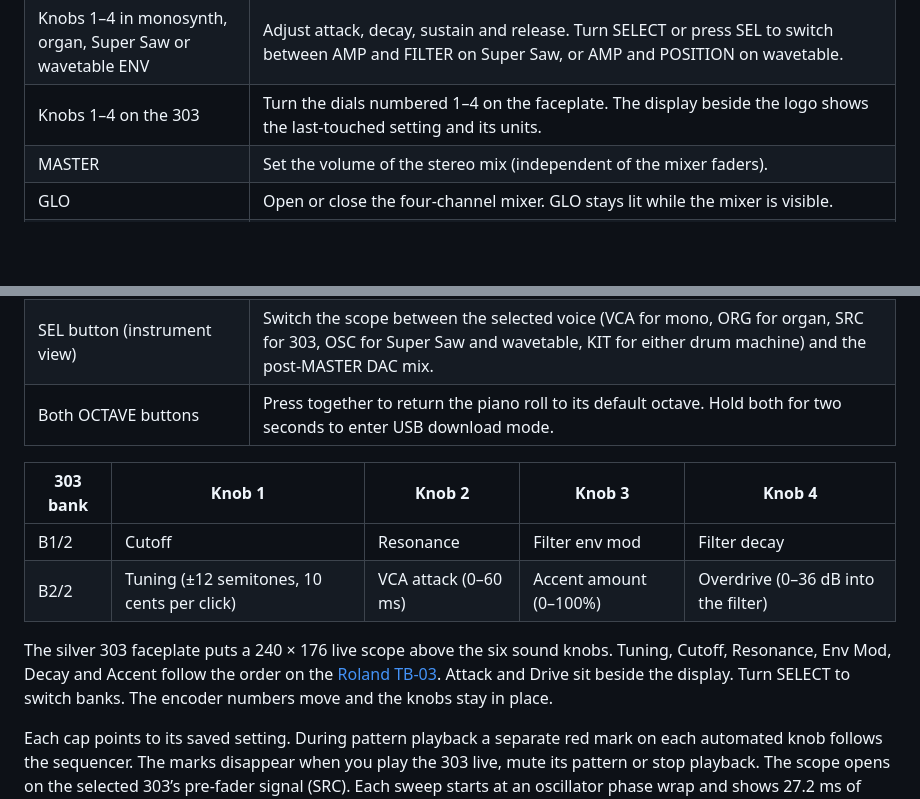
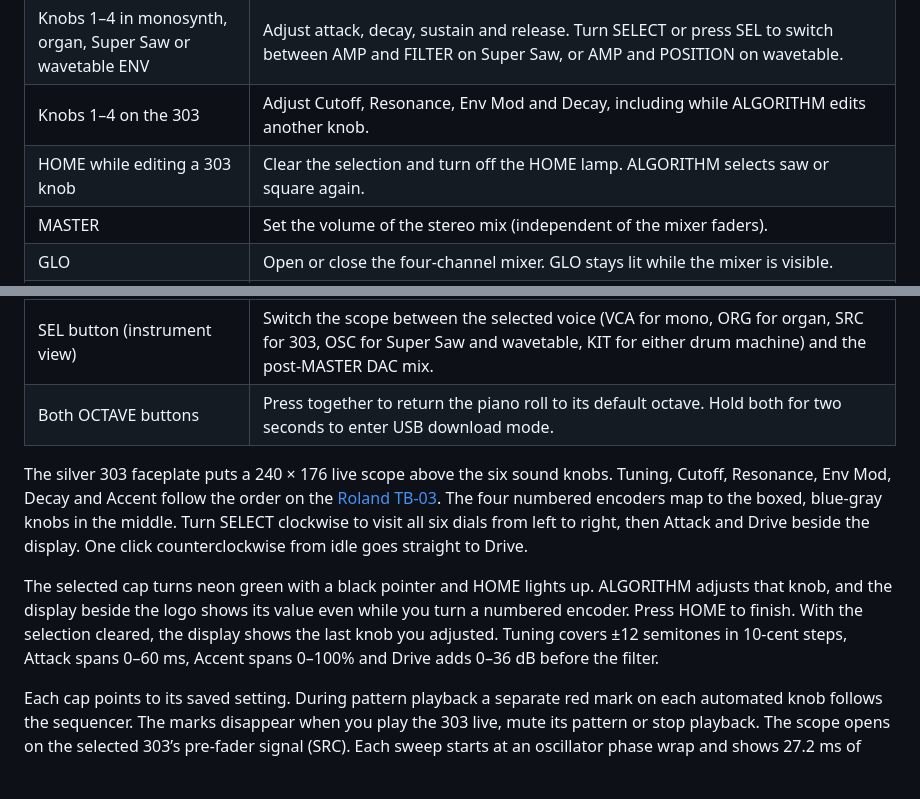
Before and after one commit to fm1-rust/wavegraph, a Markdown page: wavegraph-fm1/README.md, 2 parts joined by grey strips. GitHub-like rendering; blank space fills up the shorter version.

```diff
--- a/wavegraph-fm1/README.md
+++ b/wavegraph-fm1/README.md
@@ -49,7 +49,8 @@ WaveGraph tries to start USB MIDI at boot. The current AC791N BSP returns
 | Knobs 1–4 on the Super Saw | Set low-pass cutoff (10 Hz–20 kHz), resonance, detune and side-saw mix. |
 | ENV | Open or close the monosynth, organ, 303, Super Saw or wavetable envelope page. ENV stays lit while the page is open. |
 | Knobs 1–4 in monosynth, organ, Super Saw or wavetable ENV | Adjust attack, decay, sustain and release. Turn SELECT or press SEL to switch between AMP and FILTER on Super Saw, or AMP and POSITION on wavetable. |
-| Knobs 1–4 on the 303 | Turn the dials numbered 1–4 on the faceplate. The display beside the logo shows the last-touched setting and its units. |
+| Knobs 1–4 on the 303 | Adjust Cutoff, Resonance, Env Mod and Decay, including while ALGORITHM edits another knob. |
+| HOME while editing a 303 knob | Clear the selection and turn off the HOME lamp. ALGORITHM selects saw or square again. |
 | MASTER | Set the volume of the stereo mix (independent of the mixer faders). |
 | GLO | Open or close the four-channel mixer. GLO stays lit while the mixer is visible. |
 | Knobs 1–4 in the GLO overview | Set channel faders 1–4 independently. |
@@ -65,15 +66,19 @@ WaveGraph tries to start USB MIDI at boot. The current AC791N BSP returns
 | SEL button (instrument view) | Switch the scope between the selected voice (VCA for mono, ORG for organ, SRC for 303, OSC for Super Saw and wavetable, KIT for either drum machine) and the post-MASTER DAC mix. |
 | Both OCTAVE buttons | Press together to return the piano roll to its default octave. Hold both for two seconds to enter USB download mode. |
 
-| 303 bank | Knob 1 | Knob 2 | Knob 3 | Knob 4 |
-| --- | --- | --- | --- | --- |
-| B1/2 | Cutoff | Resonance | Filter env mod | Filter decay |
-| B2/2 | Tuning (±12 semitones, 10 cents per click) | VCA attack (0–60 ms) | Accent amount (0–100%) | Overdrive (0–36 dB into the filter) |
-
 The silver 303 faceplate puts a 240 × 176 live scope above the six sound knobs.
 Tuning, Cutoff, Resonance, Env Mod, Decay and Accent follow the order on the
-[Roland TB-03][tb03]. Attack and Drive sit beside the display. Turn SELECT to
-switch banks. The encoder numbers move and the knobs stay in place.
+[Roland TB-03][tb03]. The four numbered encoders map to the boxed, blue-gray
+knobs in the middle. Turn SELECT clockwise to visit all six dials from left to
+right, then Attack and Drive beside the display. One click counterclockwise
+from idle goes straight to Drive.
+
+The selected cap turns neon green with a black pointer and HOME lights up.
+ALGORITHM adjusts that knob, and the display beside the logo shows its value
+even while you turn a numbered encoder. Press HOME to finish. With the
+selection cleared, the display shows the last knob you adjusted. Tuning covers
+±12 semitones in 10-cent steps, Attack spans 0–60 ms, Accent spans 0–100% and
+Drive adds 0–36 dB before the filter.
 
 Each cap points to its saved setting. During pattern playback a separate red
 mark on each automated knob follows the sequencer. The marks disappear when you play the 303 live, mute its pattern or stop playback.
```
Also changed, not shown: other parts of wavegraph-fm1/README.md (+9 -7 lines), wavegraph-fm1/assets/tb-303-accent-sweep.png, wavegraph-fm1/assets/tb-303-envelope.png, wavegraph-fm1/assets/tb-303-voice.png, wavegraph-fm1/assets/tb-303.png, 6 other files.
